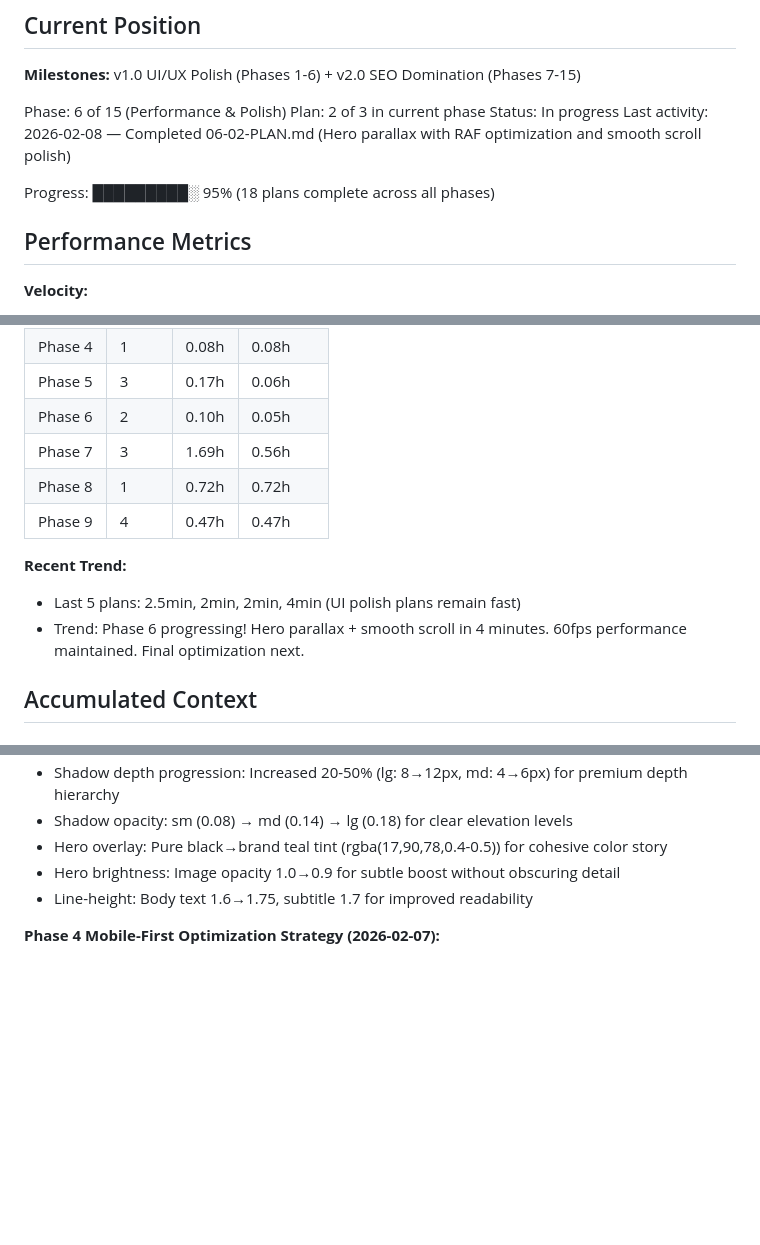
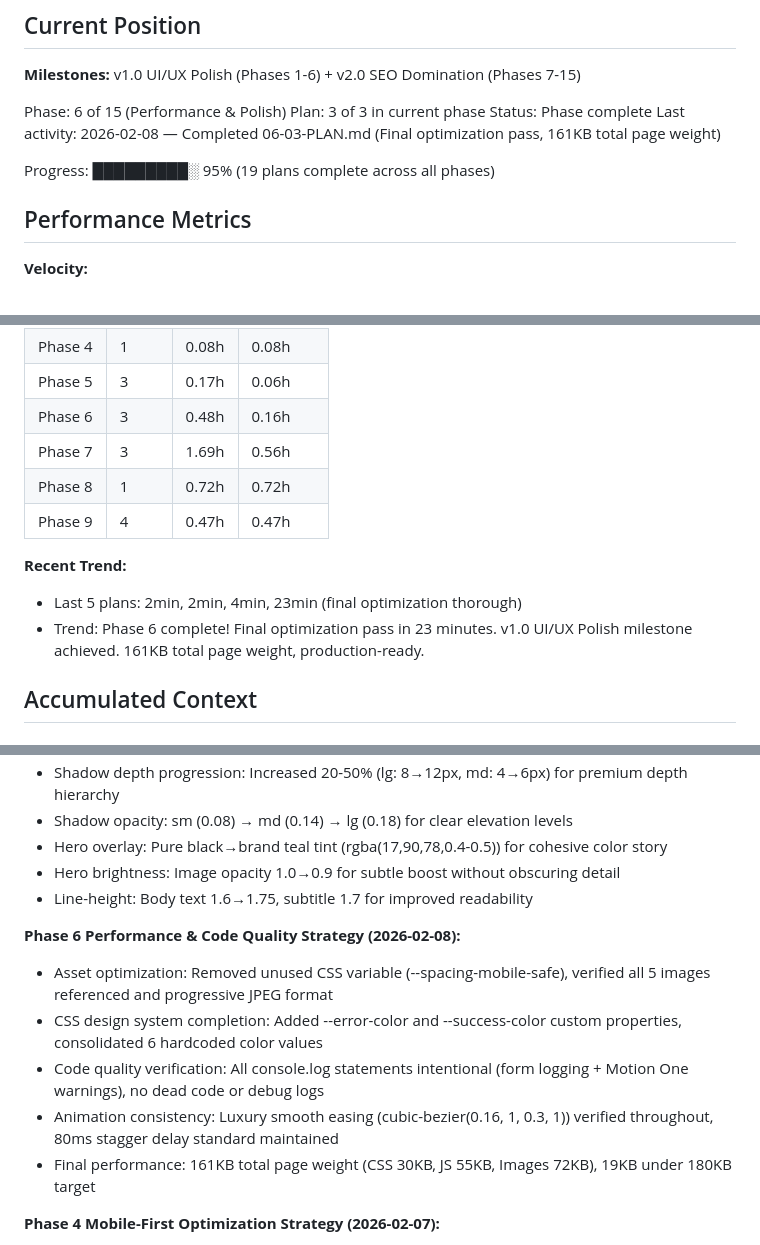
Before and after one commit to Roseyco-management/jetselect, a Markdown page: .planning/STATE.md, 3 parts joined by grey strips. Drawn GitHub-style; blank space fills up the shorter version.

Commit message:
docs(06-03): complete final optimization plan
Tasks completed: 3/3
- Asset audit and optimization (removed unused CSS variable)
- Code consolidation and final polish (CSS color variables)
- Human verification approved (161KB total, production-ready)

SUMMARY: .planning/phases/06-performance-polish/06-03-SUMMARY.md

Phase 6 complete - v1.0 UI/UX Polish milestone achieved

```diff
--- a/.planning/STATE.md
+++ b/.planning/STATE.md
@@ -12,11 +12,11 @@ See: .planning/PROJECT.md (updated 2026-01-27)
 **Milestones:** v1.0 UI/UX Polish (Phases 1-6) + v2.0 SEO Domination (Phases 7-15)
 
 Phase: 6 of 15 (Performance & Polish)
-Plan: 2 of 3 in current phase
-Status: In progress
-Last activity: 2026-02-08 — Completed 06-02-PLAN.md (Hero parallax with RAF optimization and smooth scroll polish)
+Plan: 3 of 3 in current phase
+Status: Phase complete
+Last activity: 2026-02-08 — Completed 06-03-PLAN.md (Final optimization pass, 161KB total page weight)
 
-Progress: █████████░ 95% (18 plans complete across all phases)
+Progress: █████████░ 95% (19 plans complete across all phases)
 
 ## Performance Metrics
 
@@ -34,14 +34,14 @@ Progress: █████████░ 95% (18 plans complete across all phase
 | Phase 3 | 1 | 0.02h | 0.02h |
 | Phase 4 | 1 | 0.08h | 0.08h |
 | Phase 5 | 3 | 0.17h | 0.06h |
-| Phase 6 | 2 | 0.10h | 0.05h |
+| Phase 6 | 3 | 0.48h | 0.16h |
 | Phase 7 | 3 | 1.69h | 0.56h |
 | Phase 8 | 1 | 0.72h | 0.72h |
 | Phase 9 | 4 | 0.47h | 0.47h |
 
 **Recent Trend:**
-- Last 5 plans: 2.5min, 2min, 2min, 4min (UI polish plans remain fast)
-- Trend: Phase 6 progressing! Hero parallax + smooth scroll in 4 minutes. 60fps performance maintained. Final optimization next.
+- Last 5 plans: 2min, 2min, 4min, 23min (final optimization thorough)
+- Trend: Phase 6 complete! Final optimization pass in 23 minutes. v1.0 UI/UX Polish milestone achieved. 161KB total page weight, production-ready.
 
 ## Accumulated Context
 
@@ -139,6 +139,13 @@ Recent decisions affecting current work:
 - Hero brightness: Image opacity 1.0→0.9 for subtle boost without obscuring detail
 - Line-height: Body text 1.6→1.75, subtitle 1.7 for improved readability
 
+**Phase 6 Performance & Code Quality Strategy (2026-02-08):**
+- Asset optimization: Removed unused CSS variable (--spacing-mobile-safe), verified all 5 images referenced and progressive JPEG format
+- CSS design system completion: Added --error-color and --success-color custom properties, consolidated 6 hardcoded color values
+- Code quality verification: All console.log statements intentional (form logging + Motion One warnings), no dead code or debug logs
+- Animation consistency: Luxury smooth easing (cubic-bezier(0.16, 1, 0.3, 1)) verified throughout, 80ms stagger delay standard maintained
+- Final performance: 161KB total page weight (CSS 30KB, JS 55KB, Images 72KB), 19KB under 180KB target
+
 **Phase 4 Mobile-First Optimization Strategy (2026-02-07):**
 - Touch targets: 44px minimum for iOS/Android accessibility standards (step circles, buttons, inputs)
 - Hero scaling: 100vh (desktop) → 90vh (tablet) → 85vh (mobile) prevents content below fold
```
Also changed, not shown: other parts of .planning/STATE.md (+2 -2 lines), .planning/ROADMAP.md (+5 -4 lines), 1 other file.
